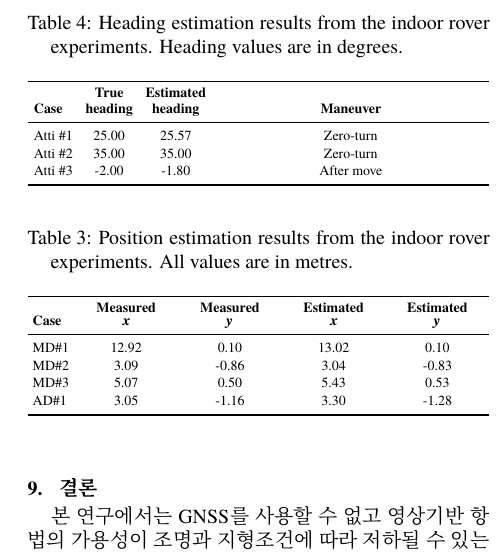
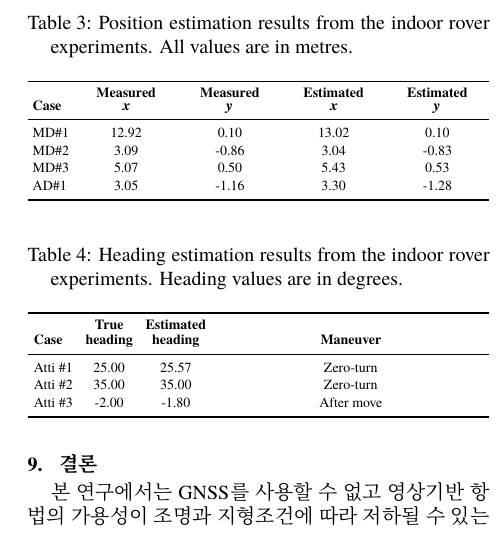
Before and after one commit to Charles-Lim93/International-Astronautical-Congress-IAC---Unofficial-template---updated-2025-1-, a LaTeX document (main.tex): part of one column of page 15 of 16, cut so that both start at the same text. Compiled offline with XeLaTeX.

Commit message:
Keep hardware result tables in order

```diff
--- a/main.tex
+++ b/main.tex
@@ -751,7 +751,7 @@ AD\#1 &  3.05 & -1.16 &  3.30 & -1.28 \\
 \end{tabularx}
 \end{table}
 
-\begin{table}[t]
+\begin{table}[H]
 \centering
 \caption{Heading estimation results from the indoor rover experiments. Heading values are in degrees.}
 \label{tab:heading_results}
```
Also changed, not shown: main_en.tex (+1 -1 lines).
